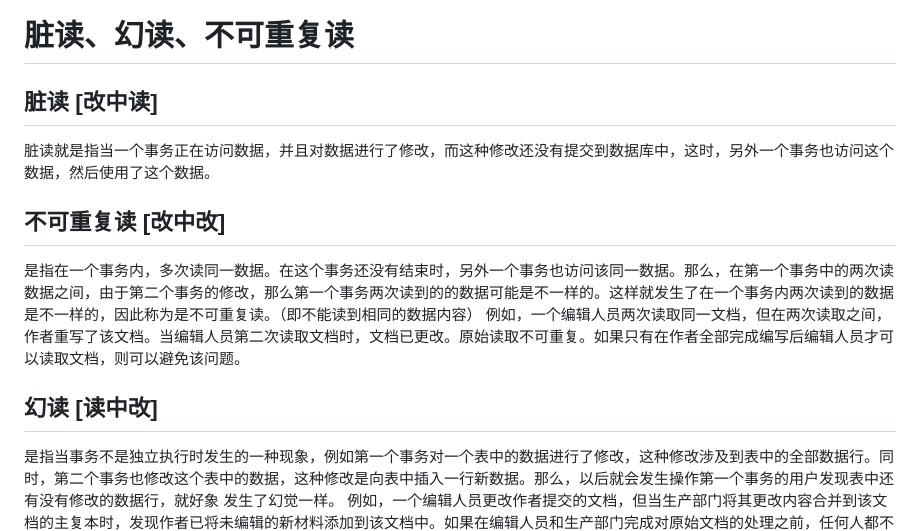
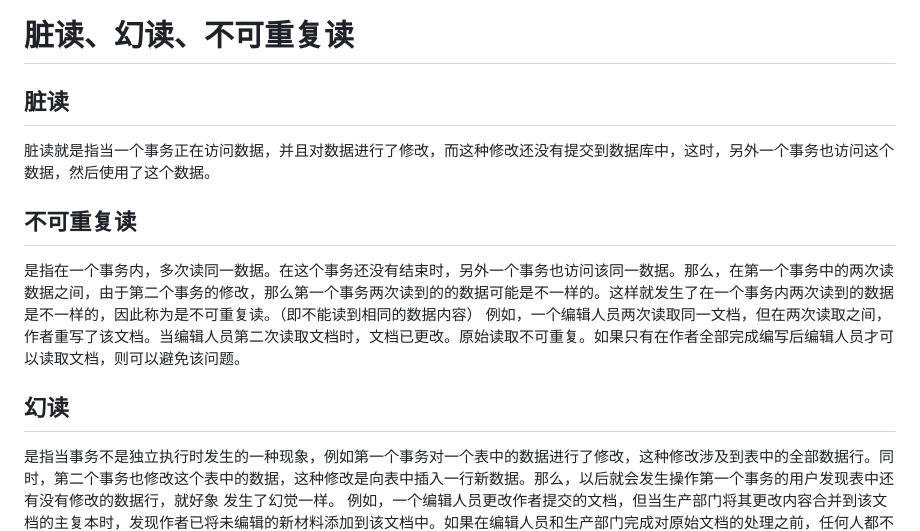
Before and after one commit to Houchengisnull/helloWorld, a Markdown page: documents/database/database.transaction.isolation.md, the part around the change. Drawn GitHub-style.

```diff
--- a/documents/database/database.transaction.isolation.md
+++ b/documents/database/database.transaction.isolation.md
@@ -106,16 +106,16 @@ singo的老婆工作在银行部门，她时常通过银行内部系统查看sin
 
 # 脏读、幻读、不可重复读
 
-## 脏读 [改中读]
+## 脏读
 
 脏读就是指当一个事务正在访问数据，并且对数据进行了修改，而这种修改还没有提交到数据库中，这时，另外一个事务也访问这个数据，然后使用了这个数据。
 
-## 不可重复读 [改中改]
+## 不可重复读
 
 是指在一个事务内，多次读同一数据。在这个事务还没有结束时，另外一个事务也访问该同一数据。那么，在第一个事务中的两次读数据之间，由于第二个事务的修改，那么第一个事务两次读到的的数据可能是不一样的。这样就发生了在一个事务内两次读到的数据是不一样的，因此称为是不可重复读。（即不能读到相同的数据内容）
 例如，一个编辑人员两次读取同一文档，但在两次读取之间，作者重写了该文档。当编辑人员第二次读取文档时，文档已更改。原始读取不可重复。如果只有在作者全部完成编写后编辑人员才可以读取文档，则可以避免该问题。
 
-## 幻读 [读中改]
+## 幻读
 
 是指当事务不是独立执行时发生的一种现象，例如第一个事务对一个表中的数据进行了修改，这种修改涉及到表中的全部数据行。同时，第二个事务也修改这个表中的数据，这种修改是向表中插入一行新数据。那么，以后就会发生操作第一个事务的用户发现表中还有没有修改的数据行，就好象
 发生了幻觉一样。
```
Also changed, not shown: 1 other file.
